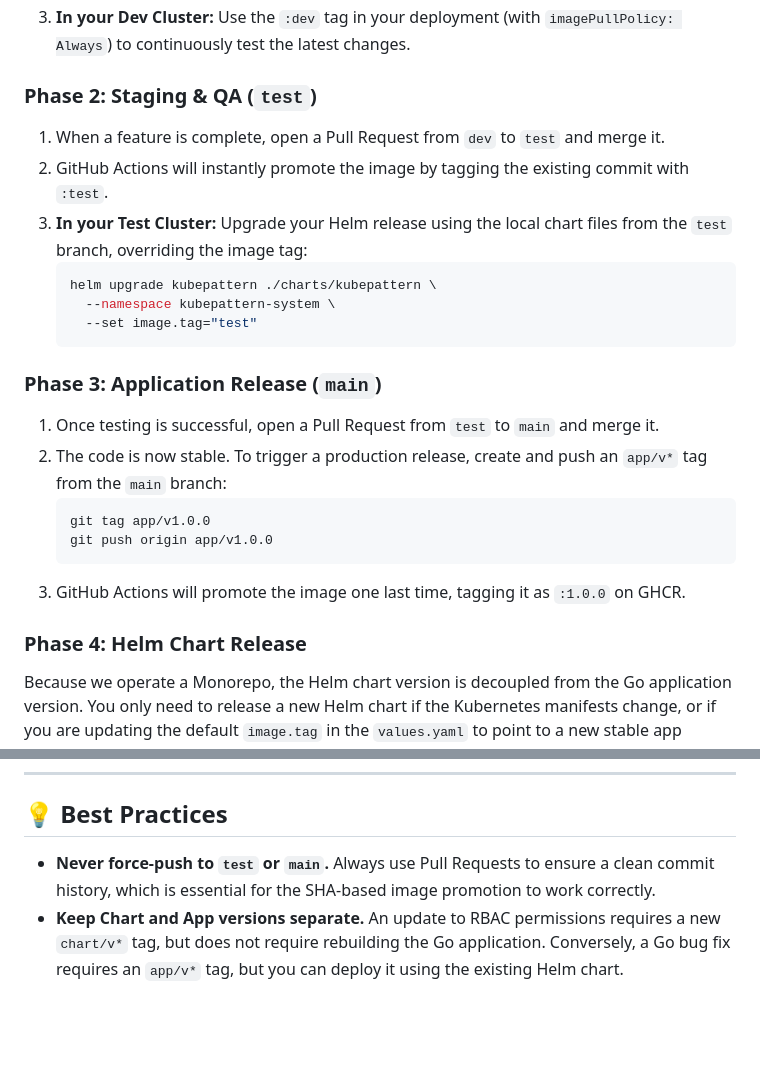
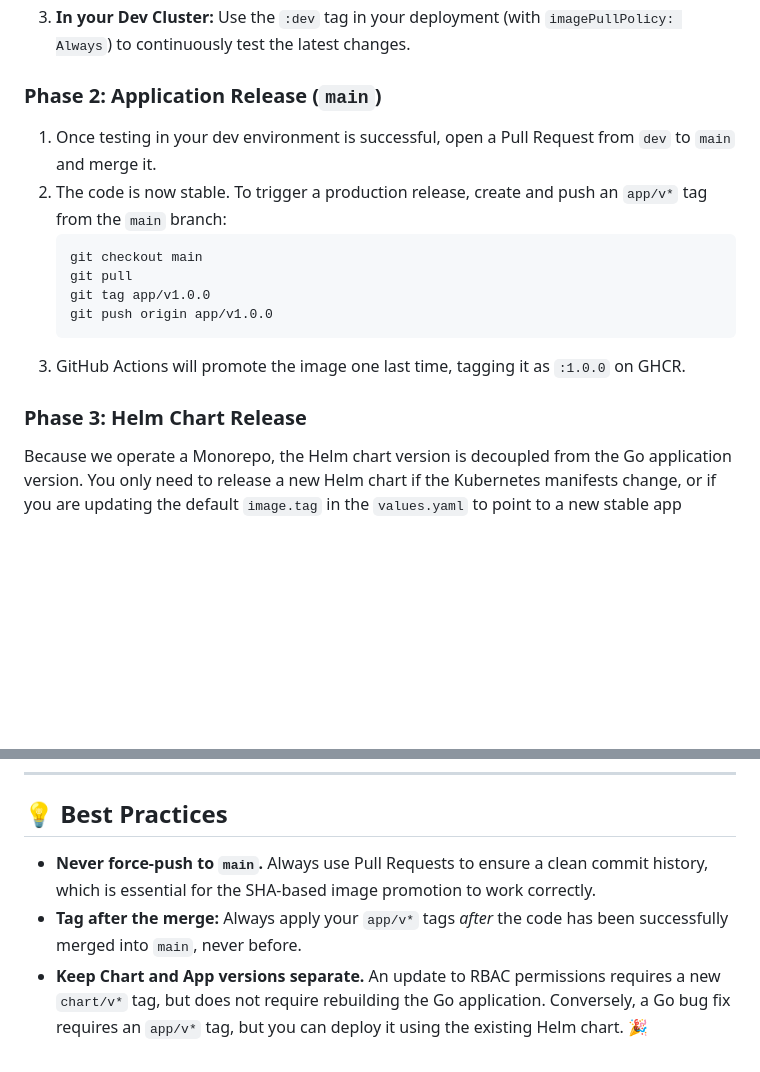
Before and after one commit to kubepattern/kubepattern, a Markdown page: DEVELOPMENT.md, 2 parts joined by grey strips. Drawn GitHub-style; blank space fills up the shorter version.

Commit message:
Updating Development guide

````diff
--- a/DEVELOPMENT.md
+++ b/DEVELOPMENT.md
@@ -48,26 +47,18 @@ Here is how you will write, test, and release code in your day-to-day workflow.
 2. GitHub Actions will automatically build the image.
 3. **In your Dev Cluster:** Use the `:dev` tag in your deployment (with `imagePullPolicy: Always`) to continuously test the latest changes.
 
-### Phase 2: Staging & QA (`test`)
-1. When a feature is complete, open a Pull Request from `dev` to `test` and merge it.
-2. GitHub Actions will instantly promote the image by tagging the existing commit with `:test`.
-3. **In your Test Cluster:** Upgrade your Helm release using the local chart files from the `test` branch, overriding the image tag:
-   ```bash
-   helm upgrade kubepattern ./charts/kubepattern \
-     --namespace kubepattern-system \
-     --set image.tag="test"
-   ```
-
-### Phase 3: Application Release (`main`)
-1. Once testing is successful, open a Pull Request from `test` to `main` and merge it.
+### Phase 2: Application Release (`main`)
+1. Once testing in your dev environment is successful, open a Pull Request from `dev` to `main` and merge it.
 2. The code is now stable. To trigger a production release, create and push an `app/v*` tag from the `main` branch:
    ```bash
+   git checkout main
+   git pull
    git tag app/v1.0.0
    git push origin app/v1.0.0
    ```
 3. GitHub Actions will promote the image one last time, tagging it as `:1.0.0` on GHCR.
 
-### Phase 4: Helm Chart Release
+### Phase 3: Helm Chart Release
 Because we operate a Monorepo, the Helm chart version is decoupled from the Go application version. You only need to release a new Helm chart if the Kubernetes manifests change, or if you are updating the default `image.tag` in the `values.yaml` to point to a new stable app release.
 
 1. Update the `values.yaml` and `Chart.yaml` as needed, commit, and push.
@@ -85,5 +76,6 @@ Because we operate a Monorepo, the Helm chart version is decoupled from the Go a
 
 ## 💡 Best Practices
 
-* **Never force-push to `test` or `main`.** Always use Pull Requests to ensure a clean commit history, which is essential for the SHA-based image promotion to work correctly.
-* **Keep Chart and App versions separate.** An update to RBAC permissions requires a new `chart/v*` tag, but does not require rebuilding the Go application. Conversely, a Go bug fix requires an `app/v*` tag, but you can deploy it using the existing Helm chart.
+* **Never force-push to `main`.** Always use Pull Requests to ensure a clean commit history, which is essential for the SHA-based image promotion to work correctly.
+* **Tag after the merge:** Always apply your `app/v*` tags *after* the code has been successfully merged into `main`, never before.
+* **Keep Chart and App versions separate.** An update to RBAC permissions requires a new `chart/v*` tag, but does not require rebuilding the Go application. Conversely, a Go bug fix requires an `app/v*` tag, but you can deploy it using the existing Helm chart. 🎉
````
Also changed, not shown: other parts of DEVELOPMENT.md (+8 -9 lines).
